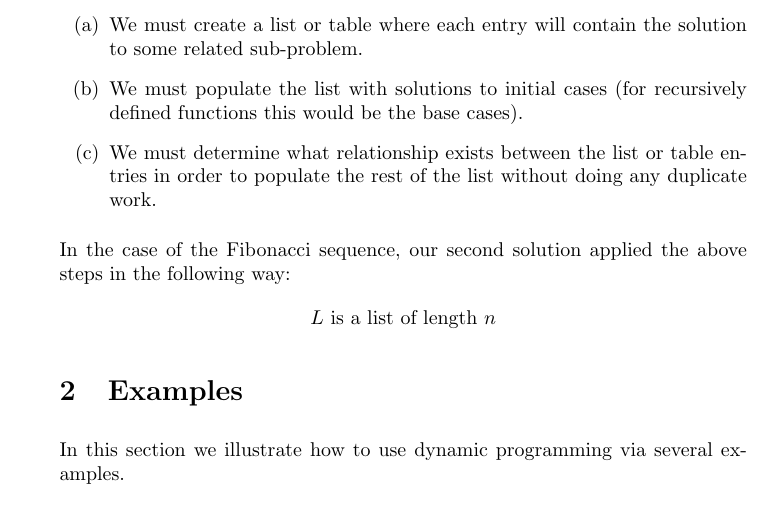
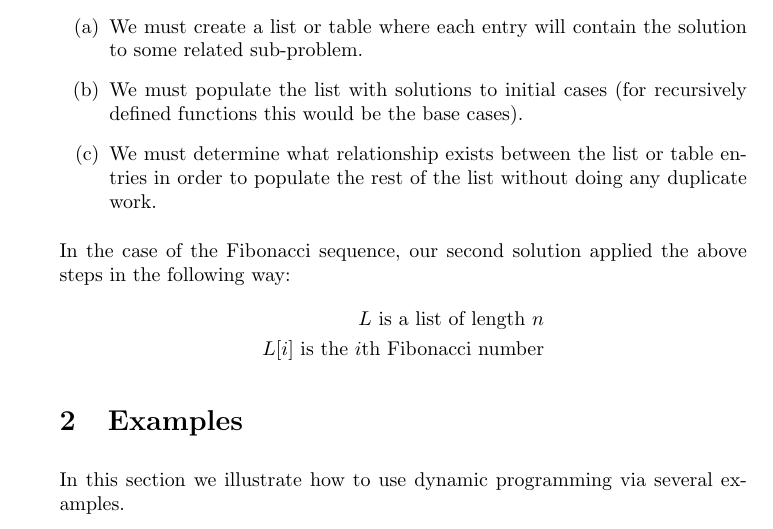
Before and after one commit to jathiel/Ximera-Xourses-NYCCT, a LaTeX document (MAT1630/Dynamic/Dynamic.tex): part of page 2 of 14, cut so that both start at the same text. Compiled offline with pdfLaTeX.

Commit message:
one line align 3

```diff
--- a/MAT1630/Dynamic/Dynamic.tex
+++ b/MAT1630/Dynamic/Dynamic.tex
@@ -44,7 +44,8 @@ Once we decide to use dynamic programming to solve a problem, such solutions typ
 
 In the case of the Fibonacci sequence, our second solution applied the above steps in the following way:
 \begin{align*}
-	L\text{ is a list of length $n$}
+	L\text{ is a list of length $n$}\\
+	L[i]\text{ is the $i$th Fibonacci number}
 \end{align*}
 
 \section{Examples}
```
